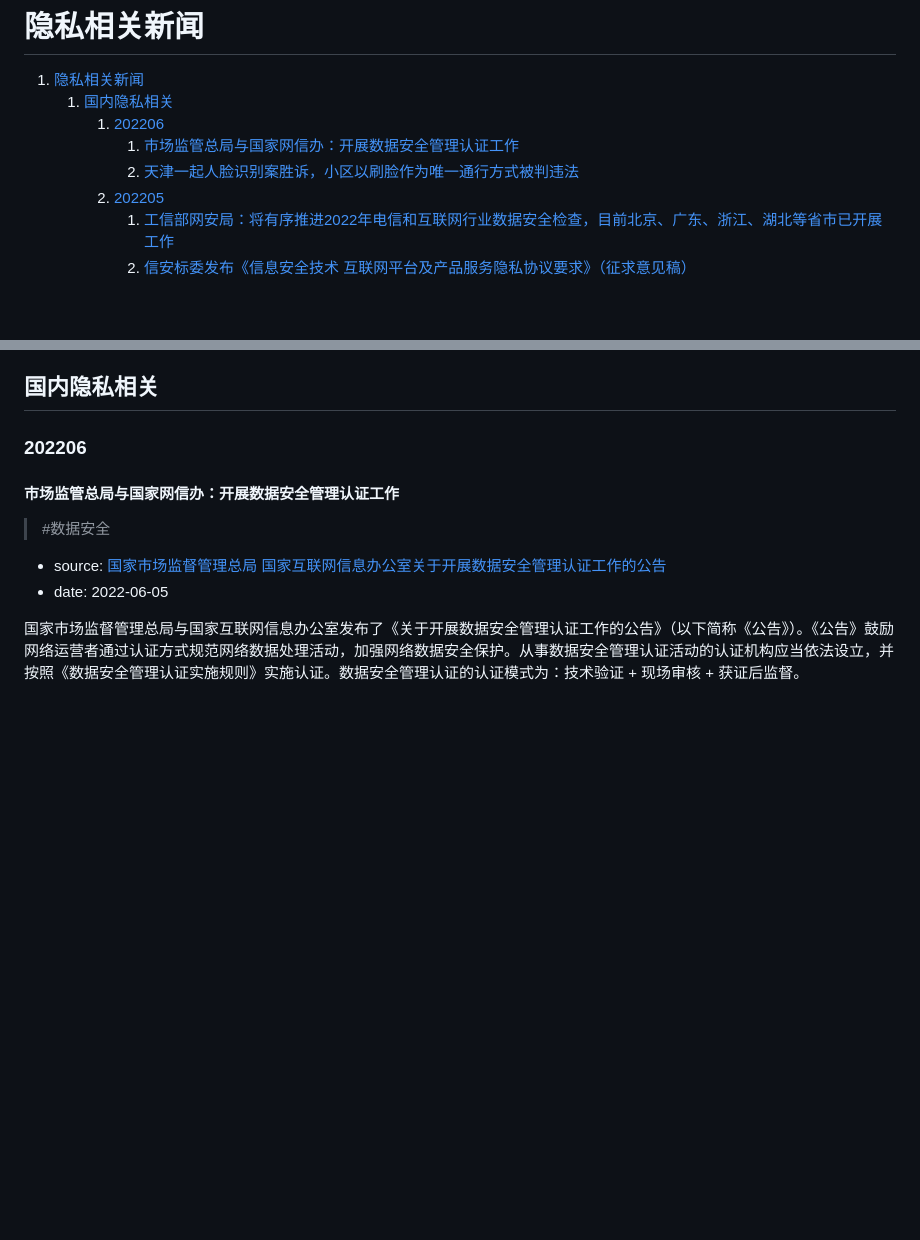
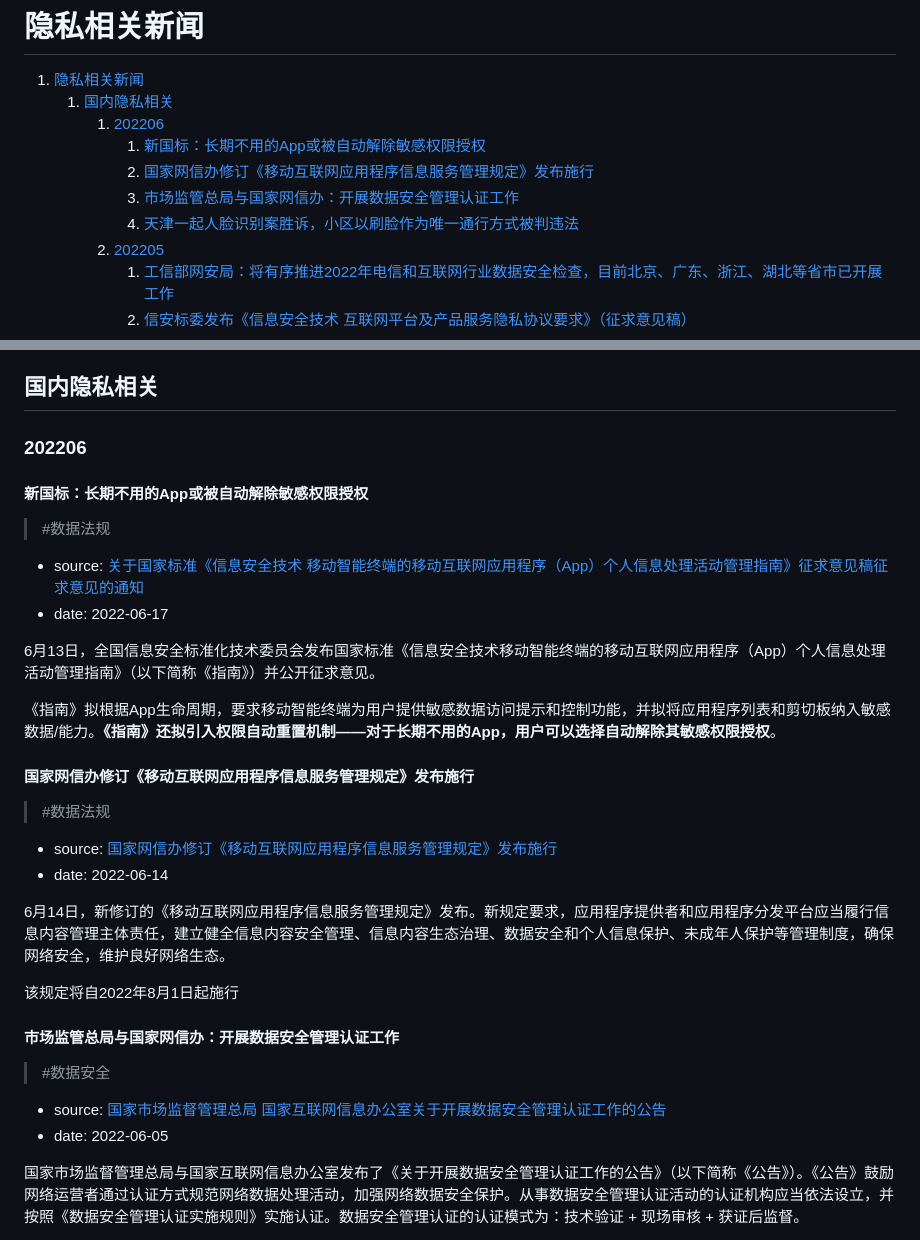
Before and after one commit to international-explore/awesome-privacy-chinese, a Markdown page: news.md, 2 parts joined by grey strips. GitHub-like rendering; blank space fills up the shorter version.

```diff
--- a/news.md
+++ b/news.md
@@ -3,8 +3,10 @@
 1. [隐私相关新闻](#隐私相关新闻)
     1. [国内隐私相关](#国内隐私相关)
         1. [202206](#202206)
-            1. [市场监管总局与国家网信办：开展数据安全管理认证工作](#市场监管总局与国家网信办开展数据安全管理认证工作)
-            2. [天津一起人脸识别案胜诉，小区以刷脸作为唯一通行方式被判违法](#天津一起人脸识别案胜诉小区以刷脸作为唯一通行方式被判违法)
+            1. [新国标：长期不用的App或被自动解除敏感权限授权](#新国标长期不用的app或被自动解除敏感权限授权)
+            2. [国家网信办修订《移动互联网应用程序信息服务管理规定》发布施行](#国家网信办修订移动互联网应用程序信息服务管理规定发布施行)
+            3. [市场监管总局与国家网信办：开展数据安全管理认证工作](#市场监管总局与国家网信办开展数据安全管理认证工作)
+            4. [天津一起人脸识别案胜诉，小区以刷脸作为唯一通行方式被判违法](#天津一起人脸识别案胜诉小区以刷脸作为唯一通行方式被判违法)
         2. [202205](#202205)
             1. [工信部网安局：将有序推进2022年电信和互联网行业数据安全检查，目前北京、广东、浙江、湖北等省市已开展工作](#工信部网安局将有序推进2022年电信和互联网行业数据安全检查目前北京广东浙江湖北等省市已开展工作)
             2. [信安标委发布《信息安全技术 互联网平台及产品服务隐私协议要求》（征求意见稿）](#信安标委发布信息安全技术-互联网平台及产品服务隐私协议要求征求意见稿)
@@ -43,6 +46,28 @@
 ## 国内隐私相关
 
 ### 202206
+
+#### 新国标：长期不用的App或被自动解除敏感权限授权
+
+> #数据法规
+
+- source: [关于国家标准《信息安全技术 移动智能终端的移动互联网应用程序（App）个人信息处理活动管理指南》征求意见稿征求意见的通知](https://www.tc260.org.cn/front/bzzqyjDetail.html?id=20220613211733&norm_id=20211108000016&recode_id=47126)
+- date: 2022-06-17
+
+6月13日，全国信息安全标准化技术委员会发布国家标准《信息安全技术移动智能终端的移动互联网应用程序（App）个人信息处理活动管理指南》（以下简称《指南》）并公开征求意见。
+
+《指南》拟根据App生命周期，要求移动智能终端为用户提供敏感数据访问提示和控制功能，并拟将应用程序列表和剪切板纳入敏感数据/能力。**《指南》还拟引入权限自动重置机制——对于长期不用的App，用户可以选择自动解除其敏感权限授权**。
+
+#### 国家网信办修订《移动互联网应用程序信息服务管理规定》发布施行
+
+> #数据法规
+
+- source: [国家网信办修订《移动互联网应用程序信息服务管理规定》发布施行](http://politics.people.com.cn/n1/2022/0615/c1001-32446942.html)
+- date: 2022-06-14
+
+6月14日，新修订的《移动互联网应用程序信息服务管理规定》发布。新规定要求，应用程序提供者和应用程序分发平台应当履行信息内容管理主体责任，建立健全信息内容安全管理、信息内容生态治理、数据安全和个人信息保护、未成年人保护等管理制度，确保网络安全，维护良好网络生态。
+
+该规定将自2022年8月1日起施行
 
 #### 市场监管总局与国家网信办：开展数据安全管理认证工作
 
```
Also changed, not shown: other parts of news.md (+20 -6 lines), files/assets/clipboard-access.png (added).
